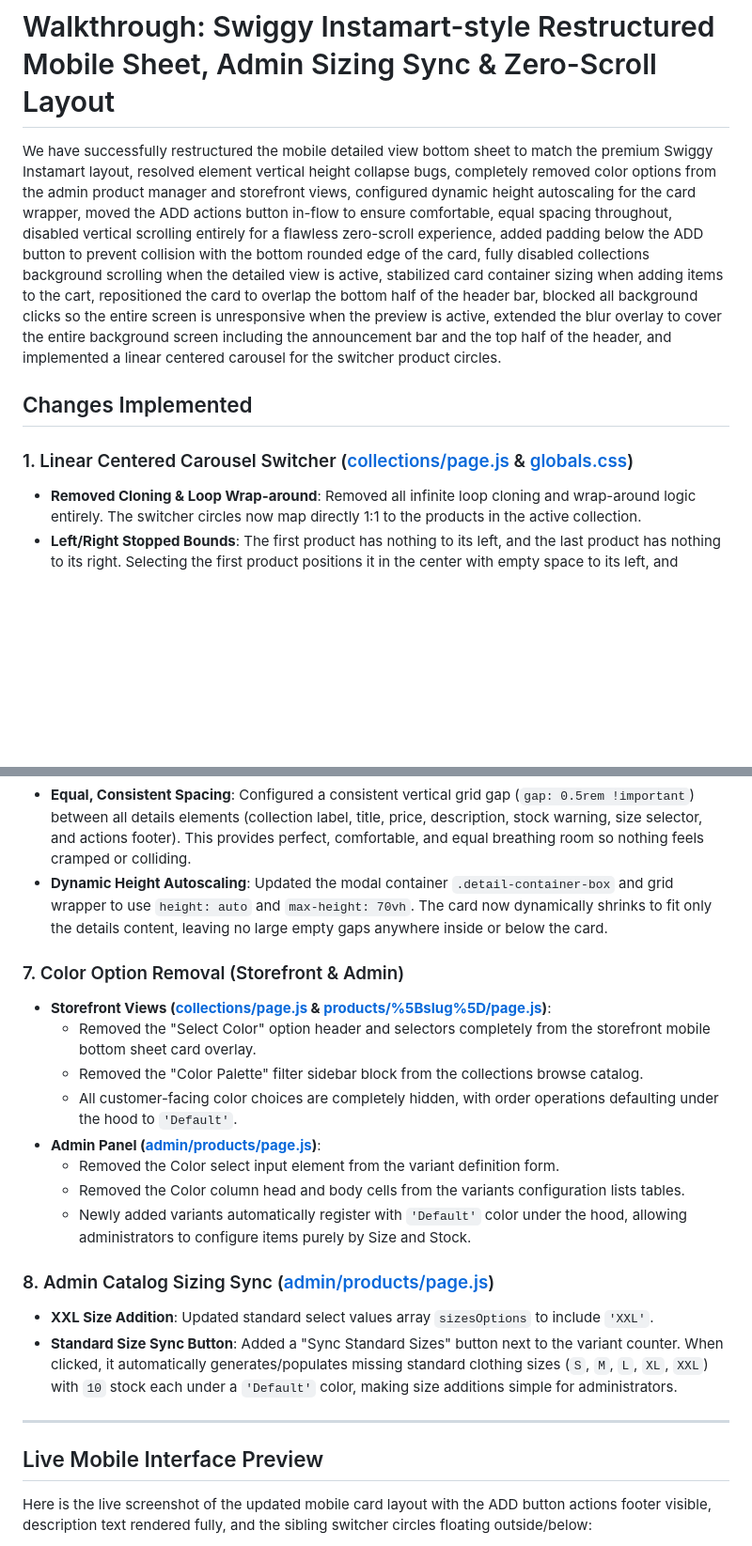
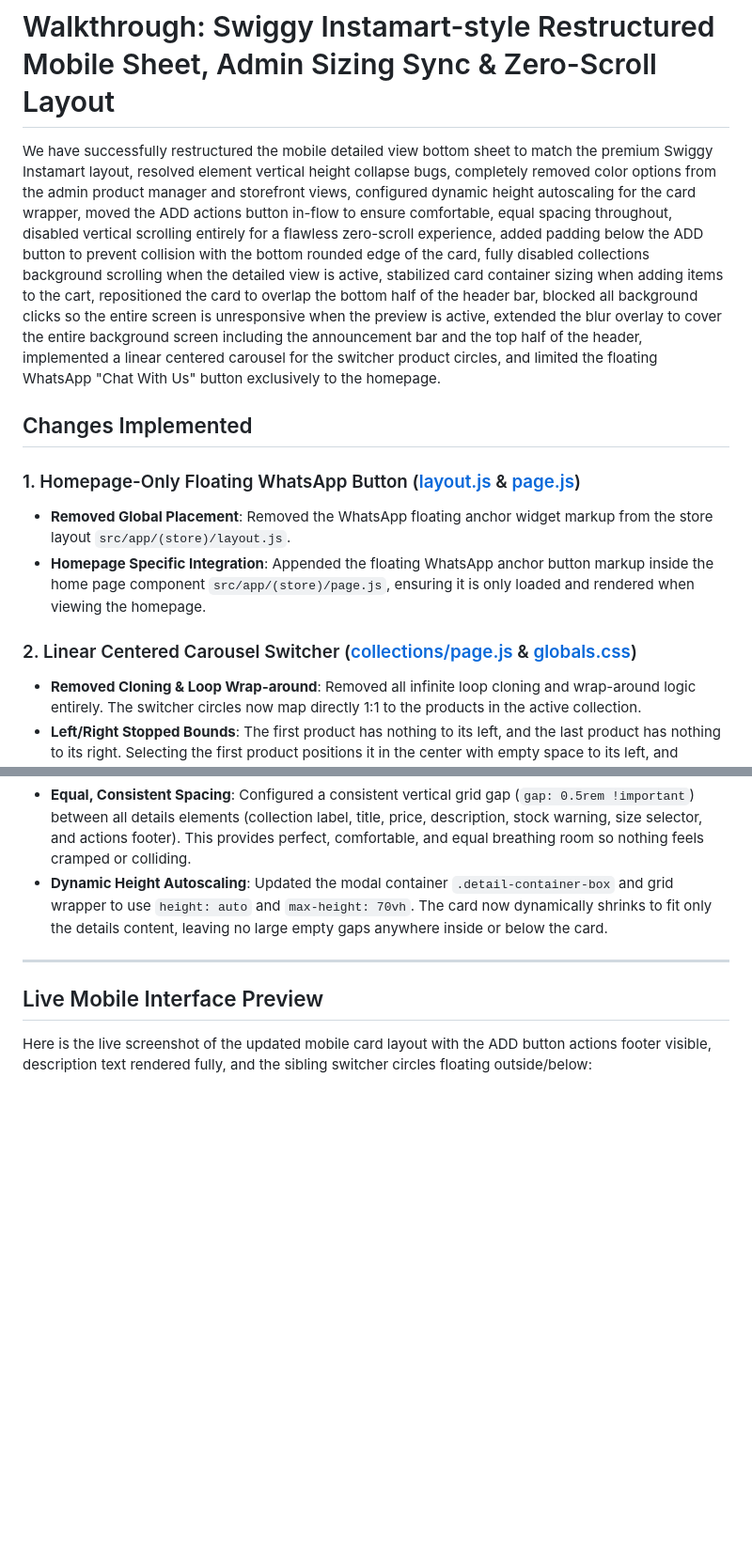
Before and after one commit to trexbt286/houseofginija, a Markdown page: walkthrough.md, 2 parts joined by grey strips. Shown at 94% size. Drawn GitHub-style; blank space fills up the shorter version.

Commit message:
docs: update walkthrough.md with homepage specific WhatsApp button details

```diff
--- a/walkthrough.md
+++ b/walkthrough.md
@@ -1,10 +1,14 @@
 # Walkthrough: Swiggy Instamart-style Restructured Mobile Sheet, Admin Sizing Sync & Zero-Scroll Layout
 
-We have successfully restructured the mobile detailed view bottom sheet to match the premium Swiggy Instamart layout, resolved element vertical height collapse bugs, completely removed color options from the admin product manager and storefront views, configured dynamic height autoscaling for the card wrapper, moved the ADD actions button in-flow to ensure comfortable, equal spacing throughout, disabled vertical scrolling entirely for a flawless zero-scroll experience, added padding below the ADD button to prevent collision with the bottom rounded edge of the card, fully disabled collections background scrolling when the detailed view is active, stabilized card container sizing when adding items to the cart, repositioned the card to overlap the bottom half of the header bar, blocked all background clicks so the entire screen is unresponsive when the preview is active, extended the blur overlay to cover the entire background screen including the announcement bar and the top half of the header, and implemented a linear centered carousel for the switcher product circles.
+We have successfully restructured the mobile detailed view bottom sheet to match the premium Swiggy Instamart layout, resolved element vertical height collapse bugs, completely removed color options from the admin product manager and storefront views, configured dynamic height autoscaling for the card wrapper, moved the ADD actions button in-flow to ensure comfortable, equal spacing throughout, disabled vertical scrolling entirely for a flawless zero-scroll experience, added padding below the ADD button to prevent collision with the bottom rounded edge of the card, fully disabled collections background scrolling when the detailed view is active, stabilized card container sizing when adding items to the cart, repositioned the card to overlap the bottom half of the header bar, blocked all background clicks so the entire screen is unresponsive when the preview is active, extended the blur overlay to cover the entire background screen including the announcement bar and the top half of the header, implemented a linear centered carousel for the switcher product circles, and limited the floating WhatsApp "Chat With Us" button exclusively to the homepage.
 
 ## Changes Implemented
 
-### 1. Linear Centered Carousel Switcher ([collections/page.js](file:///c:/Users/varun/OneDrive/Documents/houseofginija/src/app/(store)/collections/page.js) & [globals.css](file:///c:/Users/varun/OneDrive/Documents/houseofginija/src/app/globals.css))
+### 1. Homepage-Only Floating WhatsApp Button ([layout.js](file:///c:/Users/varun/OneDrive/Documents/houseofginija/src/app/(store)/layout.js) & [page.js](file:///c:/Users/varun/OneDrive/Documents/houseofginija/src/app/(store)/page.js))
+*   **Removed Global Placement**: Removed the WhatsApp floating anchor widget markup from the store layout `src/app/(store)/layout.js`.
+*   **Homepage Specific Integration**: Appended the floating WhatsApp anchor button markup inside the home page component `src/app/(store)/page.js`, ensuring it is only loaded and rendered when viewing the homepage.
+
+### 2. Linear Centered Carousel Switcher ([collections/page.js](file:///c:/Users/varun/OneDrive/Documents/houseofginija/src/app/(store)/collections/page.js) & [globals.css](file:///c:/Users/varun/OneDrive/Documents/houseofginija/src/app/globals.css))
 *   **Removed Cloning & Loop Wrap-around**: Removed all infinite loop cloning and wrap-around logic entirely. The switcher circles now map directly 1:1 to the products in the active collection.
 *   **Left/Right Stopped Bounds**: The first product has nothing to its left, and the last product has nothing to its right. Selecting the first product positions it in the center with empty space to its left, and selecting the last product centers it with empty space to its right.
 *   **Viewport Width Centering**: Tracks the screen width (`viewportWidth`) via resize event listeners. Centered the active product circle dynamically in the exact horizontal middle of the viewport using `translateX` math:
@@ -36,20 +40,6 @@ We have successfully restructured the mobile detailed view bottom sheet to match
 *   **In-Flow Actions Button**: Relocated the `.card-sticky-footer` block inside the bottom details column flow. By replacing the absolute bottom positioning with in-flow rendering (`position: relative`), the ADD button now sits naturally right below the size selector, completely eliminating the large white gap.
 *   **Equal, Consistent Spacing**: Configured a consistent vertical grid gap (`gap: 0.5rem !important`) between all details elements (collection label, title, price, description, stock warning, size selector, and actions footer). This provides perfect, comfortable, and equal breathing room so nothing feels cramped or colliding.
 *   **Dynamic Height Autoscaling**: Updated the modal container `.detail-container-box` and grid wrapper to use `height: auto` and `max-height: 70vh`. The card now dynamically shrinks to fit only the details content, leaving no large empty gaps anywhere inside or below the card.
-
-### 7. Color Option Removal (Storefront & Admin)
-*   **Storefront Views ([collections/page.js](file:///c:/Users/varun/OneDrive/Documents/houseofginija/src/app/(store)/collections/page.js) & [products/%5Bslug%5D/page.js](file:///c:/Users/varun/OneDrive/Documents/houseofginija/src/app/(store)/products/%5Bslug%5D/page.js))**:
-    *   Removed the "Select Color" option header and selectors completely from the storefront mobile bottom sheet card overlay.
-    *   Removed the "Color Palette" filter sidebar block from the collections browse catalog.
-    *   All customer-facing color choices are completely hidden, with order operations defaulting under the hood to `'Default'`.
-*   **Admin Panel ([admin/products/page.js](file:///c:/Users/varun/OneDrive/Documents/houseofginija/src/app/(admin)/admin/products/page.js))**:
-    *   Removed the Color select input element from the variant definition form.
-    *   Removed the Color column head and body cells from the variants configuration lists tables.
-    *   Newly added variants automatically register with `'Default'` color under the hood, allowing administrators to configure items purely by Size and Stock.
-
-### 8. Admin Catalog Sizing Sync ([admin/products/page.js](file:///c:/Users/varun/OneDrive/Documents/houseofginija/src/app/(admin)/admin/products/page.js))
-*   **XXL Size Addition**: Updated standard select values array `sizesOptions` to include `'XXL'`.
-*   **Standard Size Sync Button**: Added a "Sync Standard Sizes" button next to the variant counter. When clicked, it automatically generates/populates missing standard clothing sizes (`S`, `M`, `L`, `XL`, `XXL`) with `10` stock each under a `'Default'` color, making size additions simple for administrators.
 
 ---
 
```
Also changed, not shown: other parts of walkthrough.md (+5 -5 lines).
